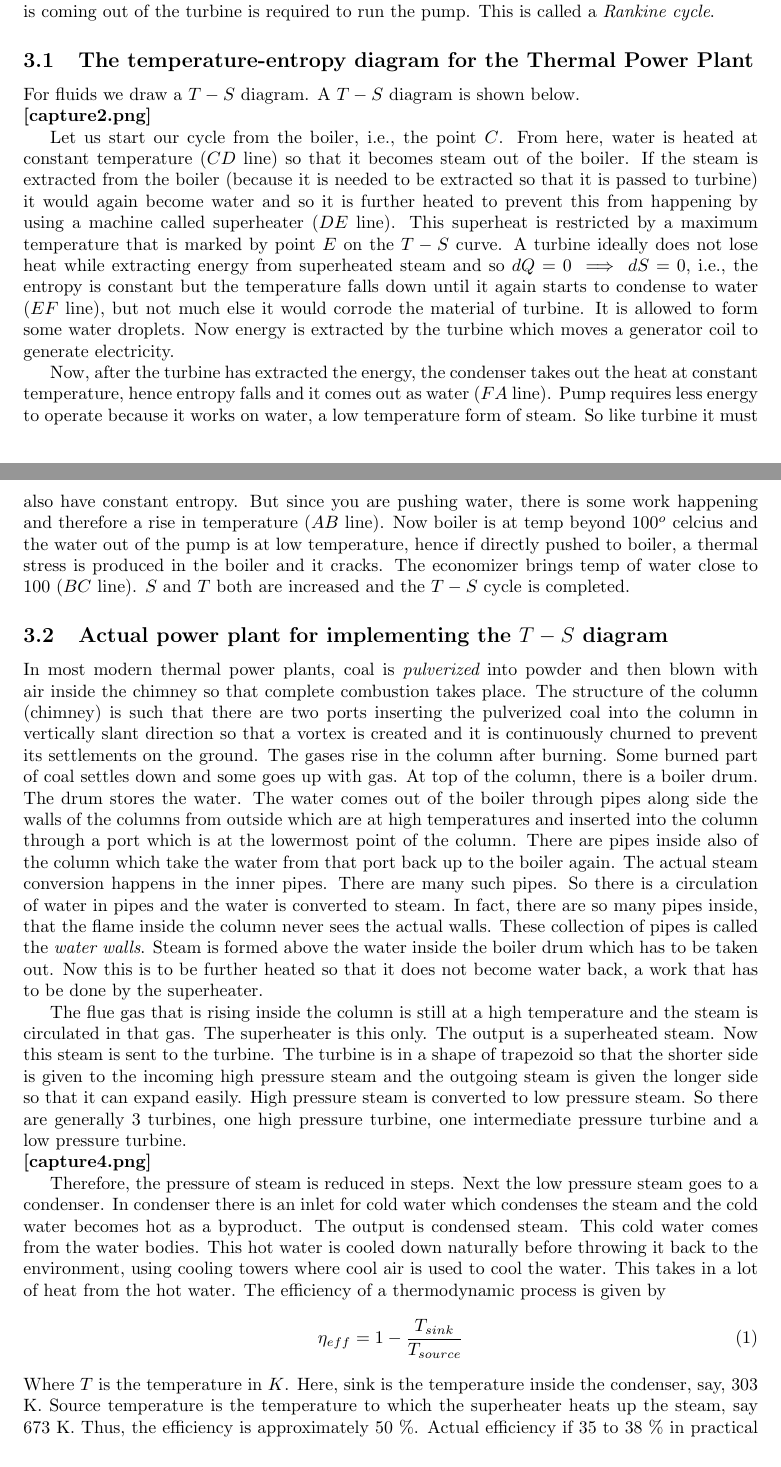
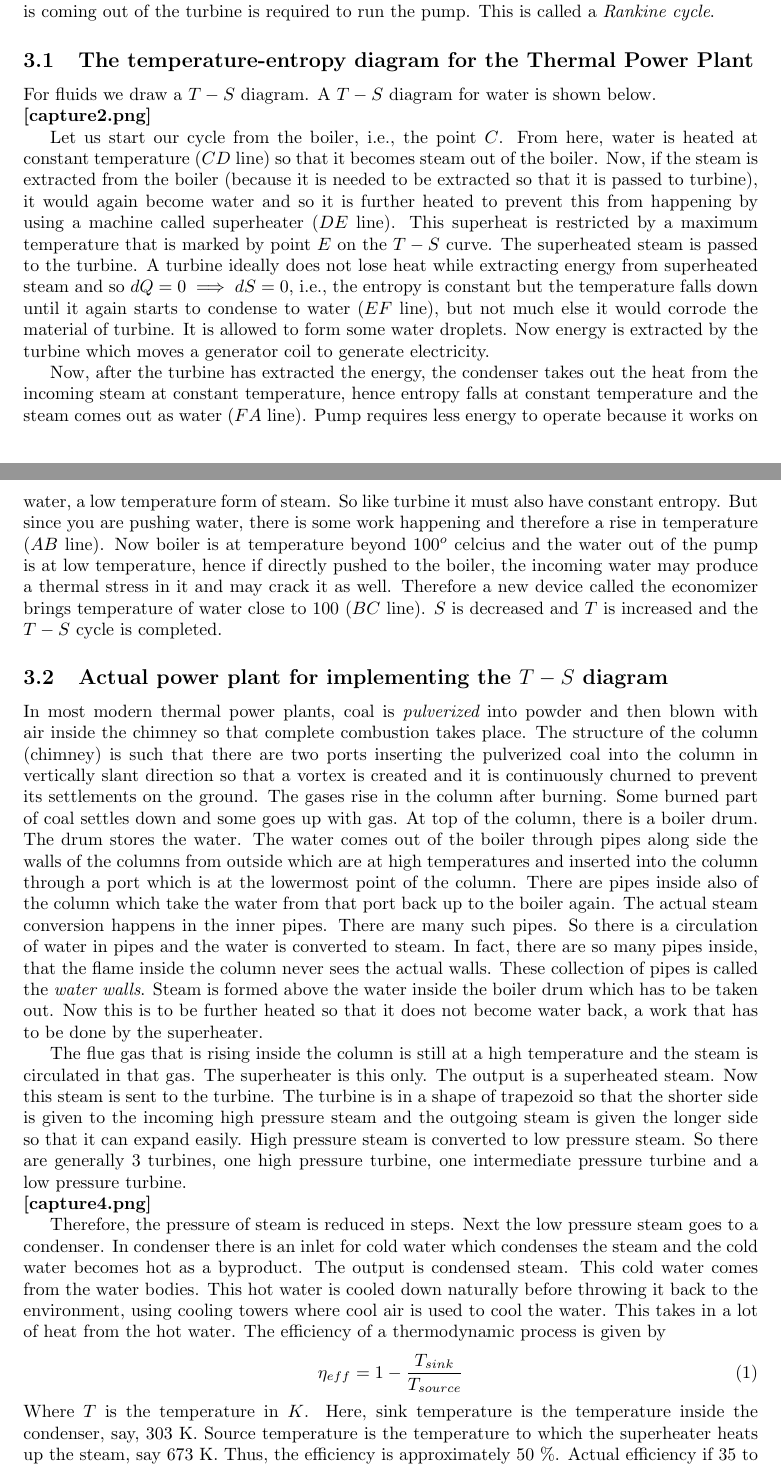
Before and after one commit to hmnhGeek/CCC-LaTeX-assignment, a LaTeX document (tpp.tex): two parts of pages 6 and 7 of 9, joined at a grey line, cut so that both start at the same text. Compiled offline with pdfLaTeX.

Commit message:
fixed some errors and corrected grammer

```diff
--- a/tpp.tex
+++ b/tpp.tex
@@ -66,12 +66,12 @@ While we have discussed the different components of a thermal power plant, we st
 {\bf [captur1.png]}
 \par A pump is needed because boiler is at high pressure and temperature and condenser is at low pressure and temperature. Because of such sudden change from low pressure to high pressure we need it. Turbine converts high pressure steam to low pressure. Hence both turbine and pump are doing same kind of work but doing it in opposite direction. So whatever energy is coming out of the turbine is required to run the pump. This is called a {\it Rankine cycle}.
 \subsection{The temperature-entropy diagram for the Thermal Power Plant}
-For fluids we draw a $T-S$ diagram. A $T-S$ diagram is shown below.
+For fluids we draw a $T-S$ diagram. A $T-S$ diagram for water is shown below.
 \\
 {\bf [capture2.png]}
-\par Let us start our cycle from the boiler, i.e., the point $C$. From here, water is heated at constant temperature ($CD$ line) so that it becomes steam out of the boiler. If the steam is extracted from the boiler (because it is needed to be extracted so that it is passed to turbine) it would again become water and so it is further heated to prevent this from happening by using a machine called superheater ($DE$ line). This superheat is restricted by a maximum temperature that is marked by point $E$ on the $T-S$ curve.  A turbine ideally does not lose heat while extracting energy from superheated steam and so $dQ = 0 \implies dS = 0$, i.e., the entropy is constant but the temperature falls down until it again starts to condense to water ($EF$ line), but not much else it would corrode the material of turbine. It is allowed to form some water droplets. Now energy is extracted by the turbine which moves a generator coil to generate electricity.
+\par Let us start our cycle from the boiler, i.e., the point $C$. From here, water is heated at constant temperature ($CD$ line) so that it becomes steam out of the boiler. Now, if the steam is extracted from the boiler (because it is needed to be extracted so that it is passed to turbine), it would again become water and so it is further heated to prevent this from happening by using a machine called superheater ($DE$ line). This superheat is restricted by a maximum temperature that is marked by point $E$ on the $T-S$ curve.  The superheated steam is passed to the turbine. A turbine ideally does not lose heat while extracting energy from superheated steam and so $dQ = 0 \implies dS = 0$, i.e., the entropy is constant but the temperature falls down until it again starts to condense to water ($EF$ line), but not much else it would corrode the material of turbine. It is allowed to form some water droplets. Now energy is extracted by the turbine which moves a generator coil to generate electricity.
 
-\par Now, after the turbine has extracted the energy, the condenser takes out the heat at constant temperature, hence entropy falls and it comes out as water ($FA$ line). Pump requires less energy to operate because it works on water, a low temperature form of steam. So like turbine it must also have constant entropy. But since you are pushing water, there is some work happening and therefore a rise in temperature ($AB$ line). Now boiler is at temp beyond $100^{o}$ celcius and the water out of the pump is at low temperature, hence if directly pushed to boiler, a thermal stress is produced in the boiler and it cracks.  The economizer brings temp of water close to 100 ($BC$ line). $S$ and $T$ both are increased and the $T-S$ cycle is completed.
+\par Now, after the turbine has extracted the energy, the condenser takes out the heat from the incoming steam at constant temperature, hence entropy falls at constant temperature and the steam comes out as water ($FA$ line). Pump requires less energy to operate because it works on water, a low temperature form of steam. So like turbine it must also have constant entropy. But since you are pushing water, there is some work happening and therefore a rise in temperature ($AB$ line). Now boiler is at temperature beyond $100^{o}$ celcius and the water out of the pump is at low temperature, hence if directly pushed to the boiler, the incoming water may produce a thermal stress in it and may crack it as well.  Therefore a new device called the economizer brings temperature of water close to 100 ($BC$ line). $S$ is decreased and $T$ is increased and the $T-S$ cycle is completed.
 
 \subsection{Actual power plant for implementing the $T-S$ diagram}
 \par In most modern thermal power plants, coal is {\it pulverized} into powder and then blown with air inside the chimney so that complete combustion takes place. The structure of the column (chimney) is such that there are two ports inserting the pulverized coal into the column in vertically slant direction so that a vortex is created and it is continuously churned to prevent its settlements on the ground. The gases rise in the column after burning. Some burned part of coal settles down and some goes up with gas. At top of the column, there is a boiler drum. The drum stores the water. The water comes out of the boiler through pipes along side the walls of the columns from outside which are at high temperatures and inserted into the column through a port which is at the lowermost point of the column. There are pipes inside also of the column which take the water from that port back up to the boiler again. The actual steam conversion happens in the inner pipes. There are many such pipes. So there is a circulation of water in pipes and the water is converted to steam. In fact, there are so many pipes inside, that the flame inside the column never sees the actual walls. These collection of pipes is called the {\it water walls}. Steam is formed above the water inside the boiler drum which has to be taken out. Now this is to be further heated so that it does not become water back, a work that has to be done by the superheater.
@@ -83,7 +83,7 @@ The efficiency of a thermodynamic process is given by
 \begin{equation}
 \displaystyle \eta_{eff} = 1 - \frac{T_{sink}}{T_{source}}
 \end{equation}
-Where $T$ is the temperature in $K$. Here, sink is the temperature inside the condenser, say, 303 K. Source temperature is the temperature to which the superheater heats up the steam, say 673 K. Thus, the efficiency is  approximately 50 \%. Actual efficiency if 35 to 38 \% in practical systems. Because of this low efficiency, a great deal of heat has to be released to the atmosphere. This is a source of thermal pollution.
+Where $T$ is the temperature in $K$. Here, sink temperature is the temperature inside the condenser, say, 303 K. Source temperature is the temperature to which the superheater heats up the steam, say 673 K. Thus, the efficiency is  approximately 50 \%. Actual efficiency if 35 to 38 \% in practical systems. Because of this low efficiency, a great deal of heat has to be released to the atmosphere. This is a source of thermal pollution.
 
 \par The condensed heat is fed to economizer, which increases the temperature of steam water close to 100 and feds it back to the boiler drum. As an Engineer, it is our duty to increase this efficiency so that the hot water released from the condenser is not at such a high temperature (reducing thermal pollutiion). That is the power extracted from the condenser is the area under $ABCA$ in the $T-S$ curve. We need to increase this area. For that we need to bring the $FA$ line to even more lower level (condenser line). This means increasing the length of $EF$ line or in other words,  more expansion of steam must be done by the turbine. This has a negative effect. This will make water droplets to rise and that will corrode the turbine. Thus, this cannot be done. Now one would suggest that if that cannot be done, lets increase the level of $CD$ line in the $T-S$ plot, that would mean to increase the temperature in boiler and thus high pressure in boiler. That may explode the boiler drum.  This limit can however be overcome if we threw away the boiler drum concept. Thus we fail here also. We could increase the pump energy to increase that area. Pumping energy is provided by us. This is an option but then the overall efficiency of electricity generation will be lowered because we are already producing electricity over here.
 
```
Also changed, not shown: tpp.pdf, 1 other file.
